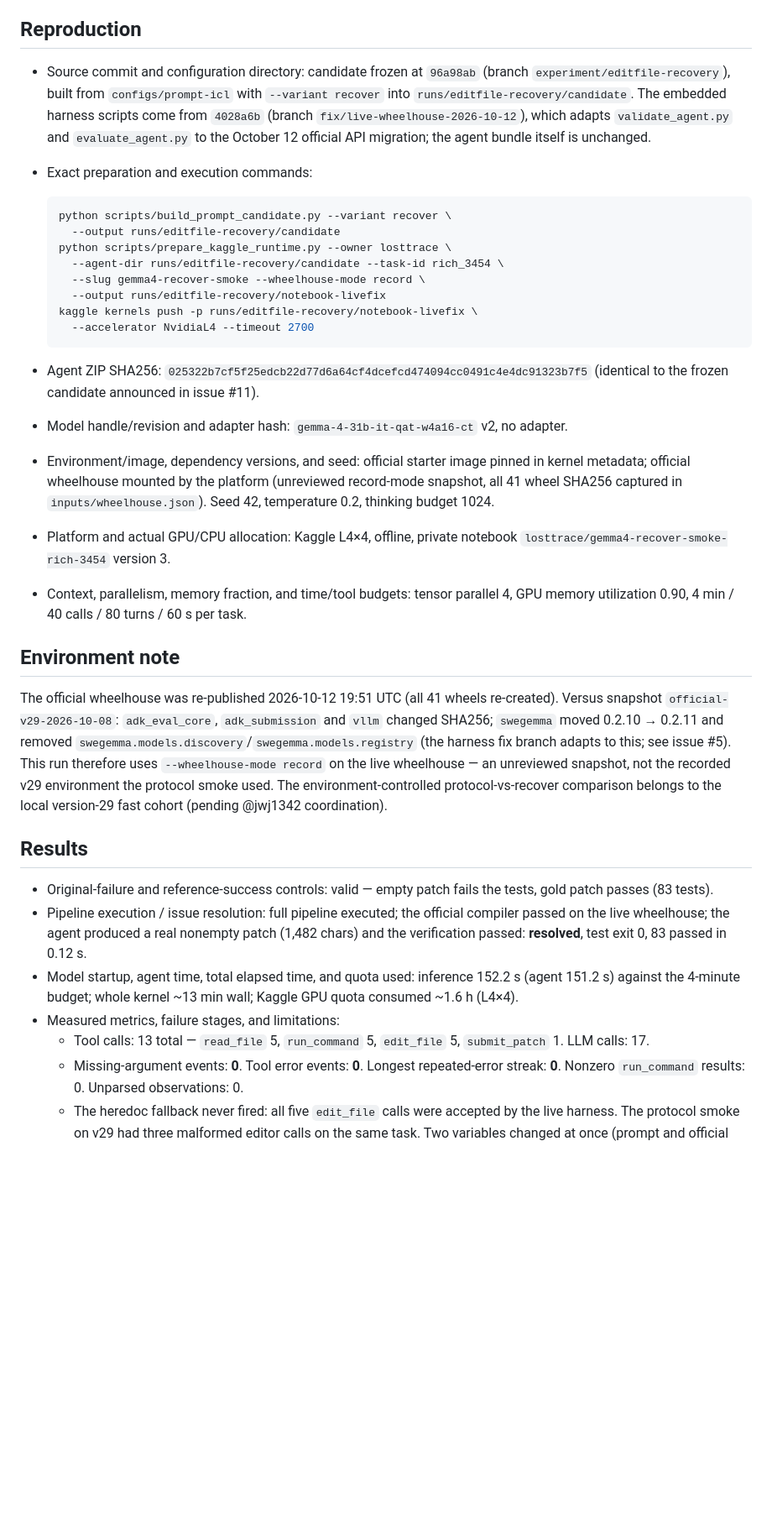
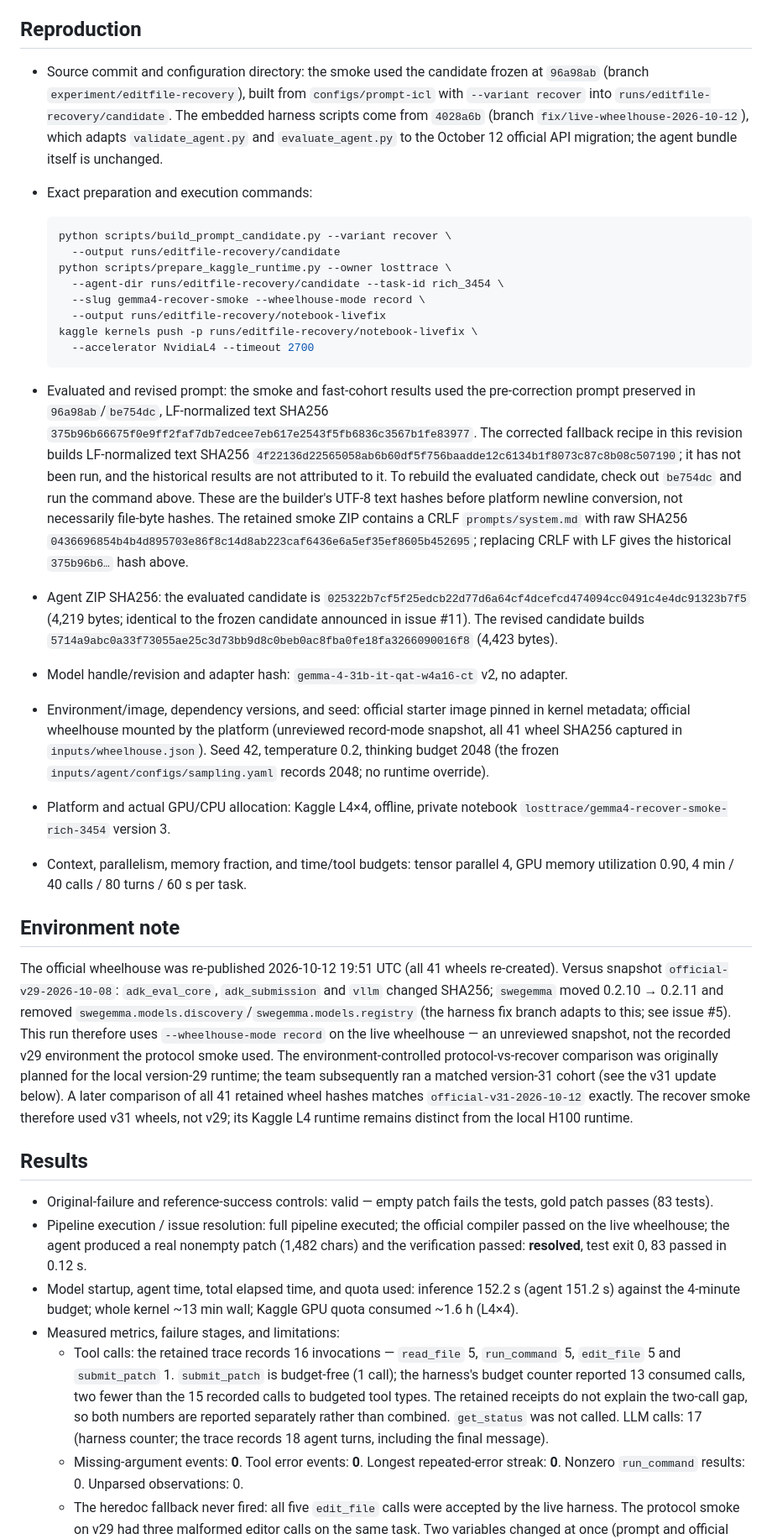
Before and after one commit to jwj1342/gemma-agent-lab, a Markdown page: docs/experiments/2026-10-13-editfile-recovery.md, the part around one of its changes. Shown at 84% size. Drawn GitHub-style; blank space fills up the shorter version.

Commit message:
Correct the recover smoke evidence and add the matched v31 update
Record the frozen thinking budget and separate trace invocations from the unexplained harness counter gap. Identify the recover smoke as live v31 using all 41 wheel hashes, distinguish it from the earlier v29 protocol smoke, and label normalized-text versus raw-file prompt hashes. Preserve historical results separately from the unevaluated corrected candidate.

````diff
--- a/docs/experiments/2026-10-13-editfile-recovery.md
+++ b/docs/experiments/2026-10-13-editfile-recovery.md
@@ -19,12 +19,13 @@
 
 ## Reproduction
 
-- Source commit and configuration directory: candidate frozen at `96a98ab`
-  (branch `experiment/editfile-recovery`), built from `configs/prompt-icl` with
-  `--variant recover` into `runs/editfile-recovery/candidate`. The embedded
-  harness scripts come from `4028a6b` (branch `fix/live-wheelhouse-2026-10-12`),
-  which adapts `validate_agent.py` and `evaluate_agent.py` to the October 12
-  official API migration; the agent bundle itself is unchanged.
+- Source commit and configuration directory: the smoke used the candidate frozen
+  at `96a98ab` (branch `experiment/editfile-recovery`), built from
+  `configs/prompt-icl` with `--variant recover` into
+  `runs/editfile-recovery/candidate`. The embedded harness scripts come from
+  `4028a6b` (branch `fix/live-wheelhouse-2026-10-12`), which adapts
+  `validate_agent.py` and `evaluate_agent.py` to the October 12 official API
+  migration; the agent bundle itself is unchanged.
 - Exact preparation and execution commands:
 
   ```bash
@@ -38,14 +39,32 @@
     --accelerator NvidiaL4 --timeout 2700
   ```
 
-- Agent ZIP SHA256: `025322b7cf5f25edcb22d77d6a64cf4dcefcd474094cc0491c4e4dc91323b7f5`
-  (identical to the frozen candidate announced in issue #11).
+- Evaluated and revised prompt: the smoke and fast-cohort results used the
+  pre-correction prompt preserved in `96a98ab`/`be754dc`, LF-normalized text SHA256
+  `375b96b66675f0e9ff2faf7db7edcee7eb617e2543f5fb6836c3567b1fe83977`. The
+  corrected fallback recipe in this revision builds LF-normalized text SHA256
+  `4f22136d22565058ab6b60df5f756baadde12c6134b1f8073c87c8b08c507190`; it has
+  not been run, and the historical results are not attributed to it. To rebuild
+  the evaluated candidate, check out `be754dc` and run the command above.
+  These are the builder's UTF-8 text hashes before platform newline conversion,
+  not necessarily file-byte hashes. The retained smoke ZIP contains a CRLF
+  `prompts/system.md` with raw SHA256
+  `0436696854b4b4d895703e86f8c14d8ab223caf6436e6a5ef35ef8605b452695`;
+  replacing CRLF with LF gives the historical `375b96b6…` hash above.
+- Agent ZIP SHA256: the evaluated candidate is
+  `025322b7cf5f25edcb22d77d6a64cf4dcefcd474094cc0491c4e4dc91323b7f5`
+  (4,219 bytes; identical to the frozen candidate announced in issue #11). The
+  revised candidate builds
+  `5714a9abc0a33f73055ae25c3d73bb9d8c0beb0ac8fba0fe18fa3266090016f8`
+  (4,423 bytes).
 - Model handle/revision and adapter hash: `gemma-4-31b-it-qat-w4a16-ct` v2,
   no adapter.
 - Environment/image, dependency versions, and seed: official starter image
   pinned in kernel metadata; official wheelhouse mounted by the platform
   (unreviewed record-mode snapshot, all 41 wheel SHA256 captured in
-  `inputs/wheelhouse.json`). Seed 42, temperature 0.2, thinking budget 1024.
+  `inputs/wheelhouse.json`). Seed 42, temperature 0.2, thinking budget 2048
+  (the frozen `inputs/agent/configs/sampling.yaml` records 2048; no runtime
+  override).
 - Platform and actual GPU/CPU allocation: Kaggle L4×4, offline, private notebook
   `losttrace/gemma4-recover-smoke-rich-3454` version 3.
 - Context, parallelism, memory fraction, and time/tool budgets: tensor parallel 4,
@@ -60,8 +79,11 @@ removed `swegemma.models.discovery`/`swegemma.models.registry` (the harness fix
 branch adapts to this; see issue #5). This run therefore uses
 `--wheelhouse-mode record` on the live wheelhouse — an unreviewed snapshot, not
 the recorded v29 environment the protocol smoke used. The environment-controlled
-protocol-vs-recover comparison belongs to the local version-29 fast cohort
-(pending @jwj1342 coordination).
+protocol-vs-recover comparison was originally planned for the local version-29
+runtime; the team subsequently ran a matched version-31 cohort (see the v31
+update below). A later comparison of all 41 retained wheel hashes matches
+`official-v31-2026-10-12` exactly. The recover smoke therefore used v31 wheels,
+not v29; its Kaggle L4 runtime remains distinct from the local H100 runtime.
 
 ## Results
 
@@ -75,8 +97,14 @@ protocol-vs-recover comparison belongs to the local version-29 fast cohort
   152.2 s (agent 151.2 s) against the 4-minute budget; whole kernel ~13 min
   wall; Kaggle GPU quota consumed ~1.6 h (L4×4).
 - Measured metrics, failure stages, and limitations:
-  - Tool calls: 13 total — `read_file` 5, `run_command` 5, `edit_file` 5,
-    `submit_patch` 1. LLM calls: 17.
+  - Tool calls: the retained trace records 16 invocations — `read_file` 5,
+    `run_command` 5, `edit_file` 5 and `submit_patch` 1. `submit_patch` is
+    budget-free (1 call); the harness's budget counter reported 13 consumed
+    calls, two fewer than the 15 recorded calls to budgeted tool types. The
+    retained receipts do not explain the two-call gap, so both numbers are
+    reported separately rather than combined. `get_status` was not called. LLM
+    calls: 17 (harness counter; the trace records 18 agent turns, including the
+    final message).
   - Missing-argument events: **0**. Tool error events: **0**. Longest
     repeated-error streak: **0**. Nonzero `run_command` results: 0. Unparsed
     observations: 0.
````
Also changed, not shown: other parts of docs/experiments/2026-10-13-editfile-recovery.md (+22 -8 lines).
